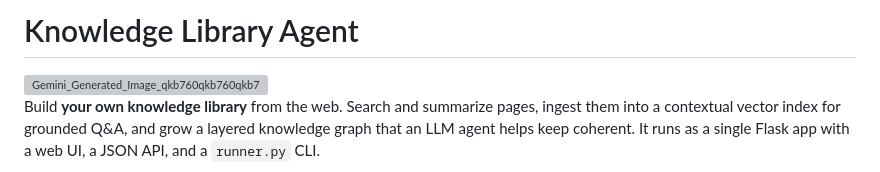
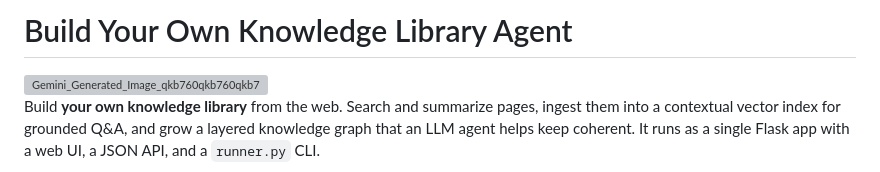
Before and after one commit to Lyra-stellAI/BYO-LLM-WIKI, a Markdown page: README.md, the part around the change. Drawn GitHub-style; grey boxes are pictures that could not be loaded.

Commit message:
Update README title and description for clarity

```diff
--- a/README.md
+++ b/README.md
@@ -1,4 +1,4 @@
-# Knowledge Library Agent
+# Build Your Own Knowledge Library Agent
 <img width="1408" height="768" alt="Gemini_Generated_Image_qkb760qkb760qkb7" src="https://github.com/user-attachments/assets/f63e43bb-b635-4ecc-8ddf-78102f99975c" />
 
 Build **your own knowledge library** from the web. Search and summarize pages,
```
